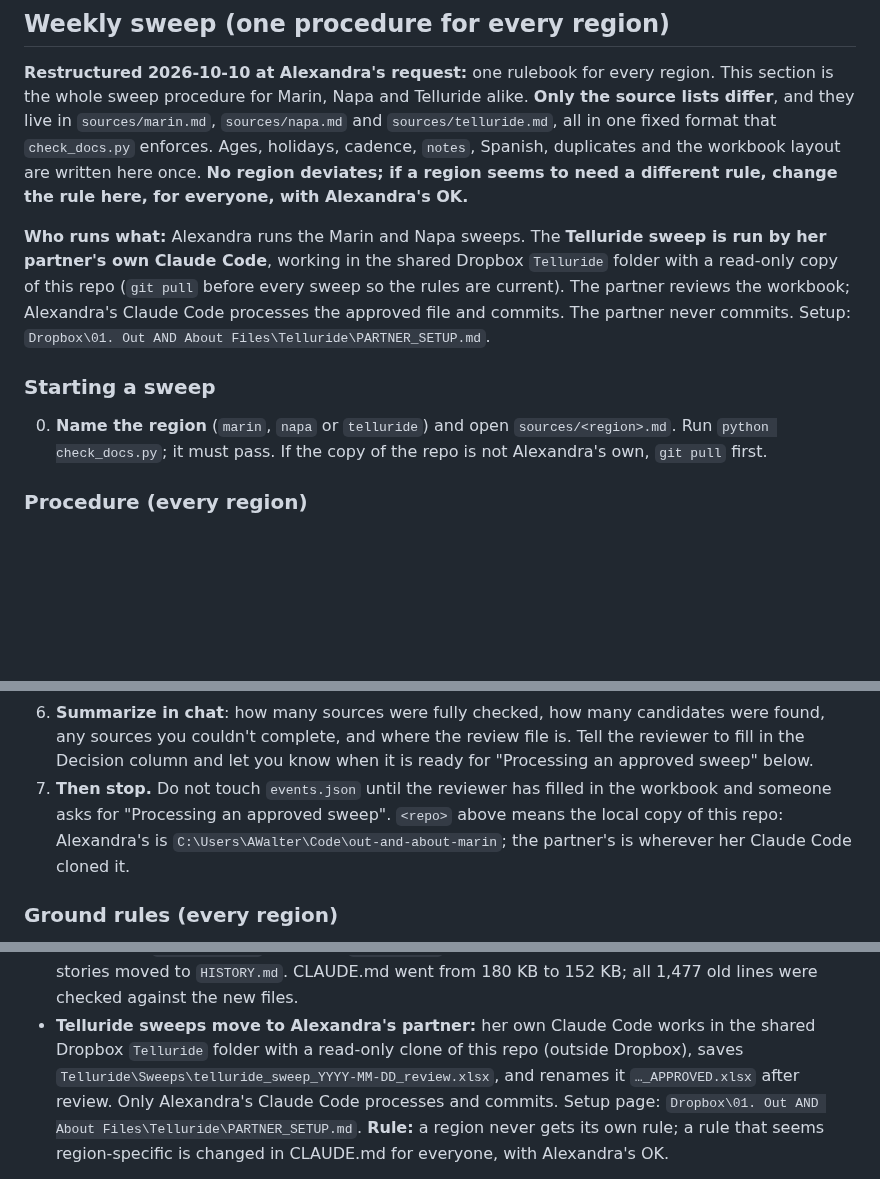
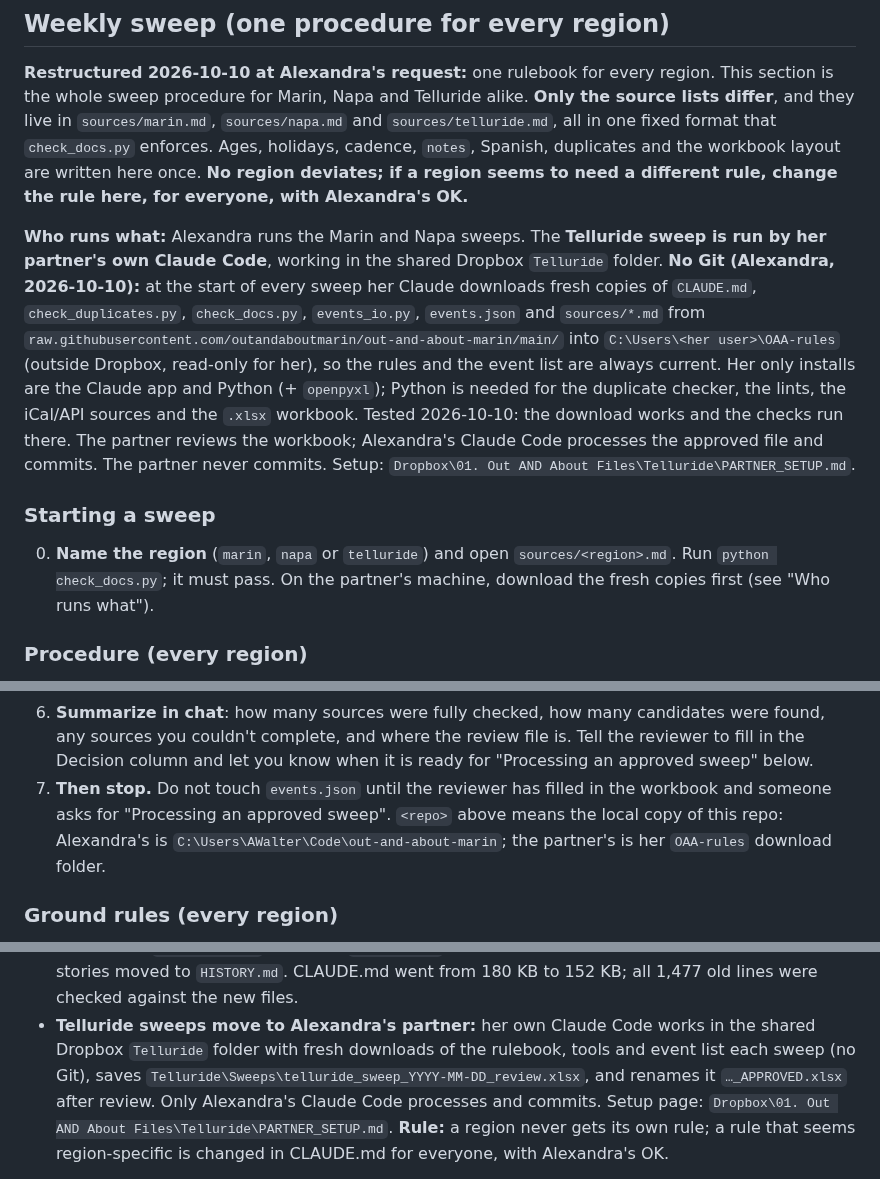
Before and after one commit to outandaboutmarin/out-and-about-marin, a Markdown page: CLAUDE.md, 3 parts joined by grey strips. Rendered like a GitHub page; blank space fills up the shorter version.

Commit message:
Docs: Telluride partner needs no Git (fresh downloads each sweep)
Co-Authored-By: Claude Opus 5.5 <noreply@anthropic.com>

```diff
--- a/CLAUDE.md
+++ b/CLAUDE.md
@@ -531,13 +531,16 @@ cadence, `notes`, Spanish, duplicates and the workbook layout are written here o
 seems to need a different rule, change the rule here, for everyone, with Alexandra's OK.**
 
 **Who runs what:** Alexandra runs the Marin and Napa sweeps. The **Telluride sweep is run by her partner's own Claude Code**,
-working in the shared Dropbox `Telluride` folder with a read-only copy of this repo (`git pull` before every sweep so the
-rules are current). The partner reviews the workbook; Alexandra's Claude Code processes the approved file and commits.
+working in the shared Dropbox `Telluride` folder. **No Git (Alexandra, 2026-10-10):** at the start of every sweep her Claude
+downloads fresh copies of `CLAUDE.md`, `check_duplicates.py`, `check_docs.py`, `events_io.py`, `events.json` and `sources/*.md` from `raw.githubusercontent.com/outandaboutmarin/out-and-about-marin/main/`
+into `C:\Users\<her user>\OAA-rules` (outside Dropbox, read-only for her), so the rules and the event list are always
+current. Her only installs are the Claude app and Python (+ `openpyxl`); Python is needed for the duplicate checker,
+the lints, the iCal/API sources and the `.xlsx` workbook. Tested 2026-10-10: the download works and the checks run there. The partner reviews the workbook; Alexandra's Claude Code processes the approved file and commits.
 The partner never commits. Setup: `Dropbox\01. Out AND About Files\Telluride\PARTNER_SETUP.md`.
 
 ### Starting a sweep
 0. **Name the region** (`marin`, `napa` or `telluride`) and open `sources/<region>.md`. Run `python check_docs.py`; it must
-   pass. If the copy of the repo is not Alexandra's own, `git pull` first.
+   pass. On the partner's machine, download the fresh copies first (see "Who runs what").
 
 ### Procedure (every region)
 1. **Load `events.json`** (via `events_io.py` — `load_events()`) so you have the current dataset to dedupe against.
@@ -583,7 +586,7 @@ The partner never commits. Setup: `Dropbox\01. Out AND About Files\Telluride\PAR
    - **Sheet 2 "Weekly Sweep"**: one row per genuinely new candidate — columns: Decision (blank, for the reviewer to fill Approve/Skip) | Event Name | Date | Day | Time | Venue | Town | Description | Source URL | Notes | Type | Location Filter | Ages | Cost | Indoor/Outdoor | Cadence. Flag anything genuinely uncertain with "⚠ POSSIBLE DUPE" in Notes rather than silently including or excluding it.
 5. **Save the workbook** to the path in the region file's header (`Review workbook`) (today's date). Do not save it inside this repo, and do not commit/push it.
 6. **Summarize in chat**: how many sources were fully checked, how many candidates were found, any sources you couldn't complete, and where the review file is. Tell the reviewer to fill in the Decision column and let you know when it is ready for "Processing an approved sweep" below.
-7. **Then stop.** Do not touch `events.json` until the reviewer has filled in the workbook and someone asks for "Processing an approved sweep". `<repo>` above means the local copy of this repo: Alexandra's is `C:\Users\AWalter\Code\out-and-about-marin`; the partner's is wherever her Claude Code cloned it.
+7. **Then stop.** Do not touch `events.json` until the reviewer has filled in the workbook and someone asks for "Processing an approved sweep". `<repo>` above means the local copy of this repo: Alexandra's is `C:\Users\AWalter\Code\out-and-about-marin`; the partner's is her `OAA-rules` download folder.
 
 ### Ground rules (every region)
 
@@ -913,7 +916,7 @@ The live to-do list is `open_items.md` / the dashboard (https://claude.ai/artifa
   format that **`check_docs.py`** enforces (`--self-test` proves it catches 5 kinds of breakage). Dated stories moved to
   `HISTORY.md`. CLAUDE.md went from 180 KB to 152 KB; all 1,477 old lines were checked against the new files.
 - **Telluride sweeps move to Alexandra's partner:** her own Claude Code works in the shared Dropbox `Telluride` folder with
-  a read-only clone of this repo (outside Dropbox), saves `Telluride\Sweeps\telluride_sweep_YYYY-MM-DD_review.xlsx`, and
+  fresh downloads of the rulebook, tools and event list each sweep (no Git), saves `Telluride\Sweeps\telluride_sweep_YYYY-MM-DD_review.xlsx`, and
   renames it `…_APPROVED.xlsx` after review. Only Alexandra's Claude Code processes and commits. Setup page:
   `Dropbox\01. Out AND About Files\Telluride\PARTNER_SETUP.md`. **Rule:** a region never gets its own rule; a rule that
   seems region-specific is changed in CLAUDE.md for everyone, with Alexandra's OK.
```
